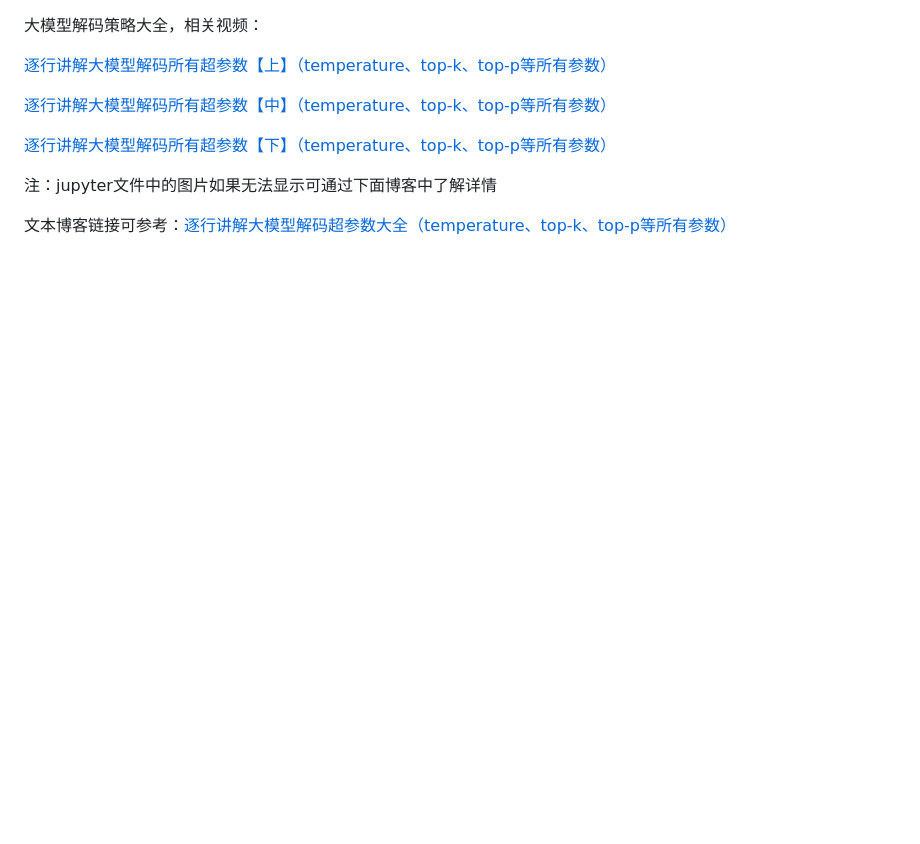
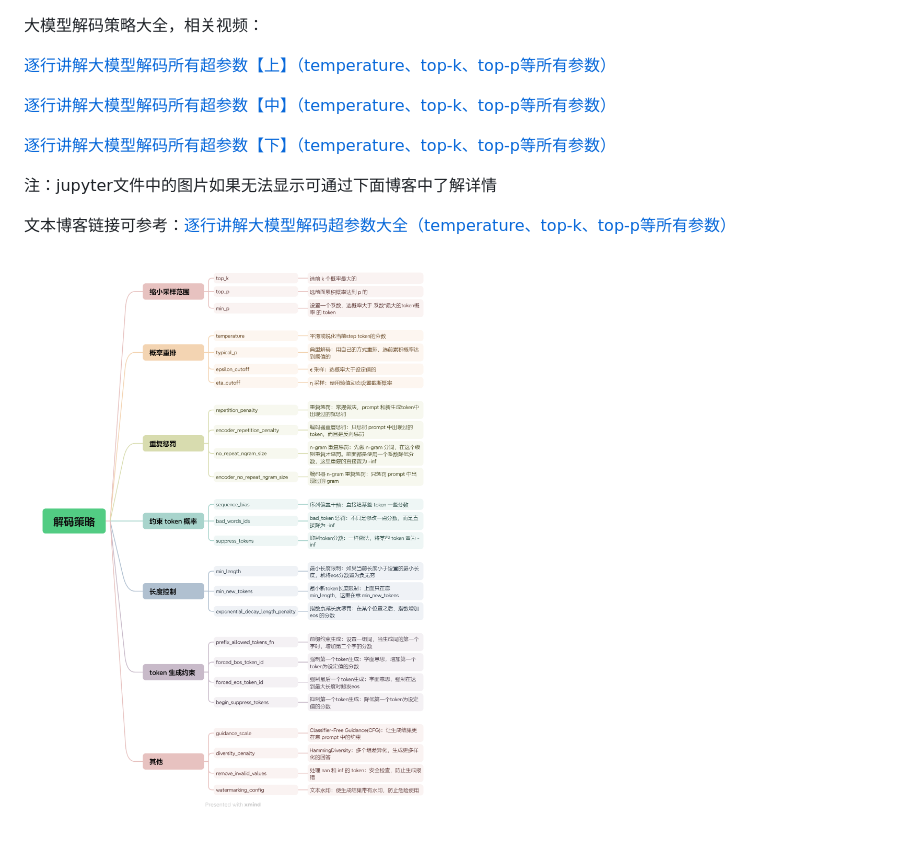
Before and after one commit to ZejunCao/bilibili_code, a Markdown page: 大模型解码策略/README.md, the part around the change. GitHub-like rendering; pictures changed too: 大模型解码策略/解码策略.png (added); blank space fills up the shorter version.

Commit message:
上传xmind思维导图

```diff
--- a/大模型解码策略/README.md
+++ b/大模型解码策略/README.md
@@ -9,3 +9,5 @@
 注：jupyter文件中的图片如果无法显示可通过下面博客中了解详情
 
 文本博客链接可参考：[逐行讲解大模型解码超参数大全（temperature、top-k、top-p等所有参数）](https://blog.csdn.net/qq_41496421/article/details/142580960)
+
+![大模型解码策略所有超参数概览](解码策略.png)
```
Also changed, not shown: 1 other file.
